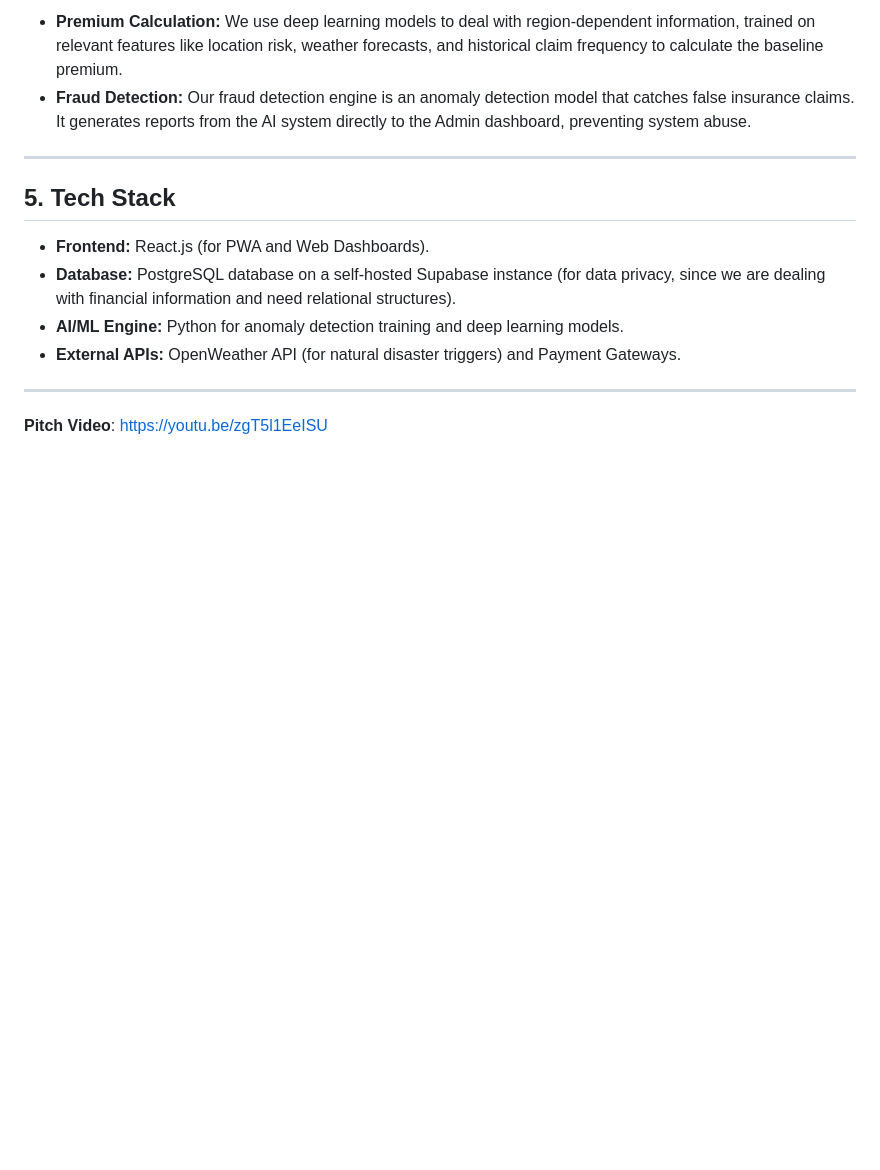
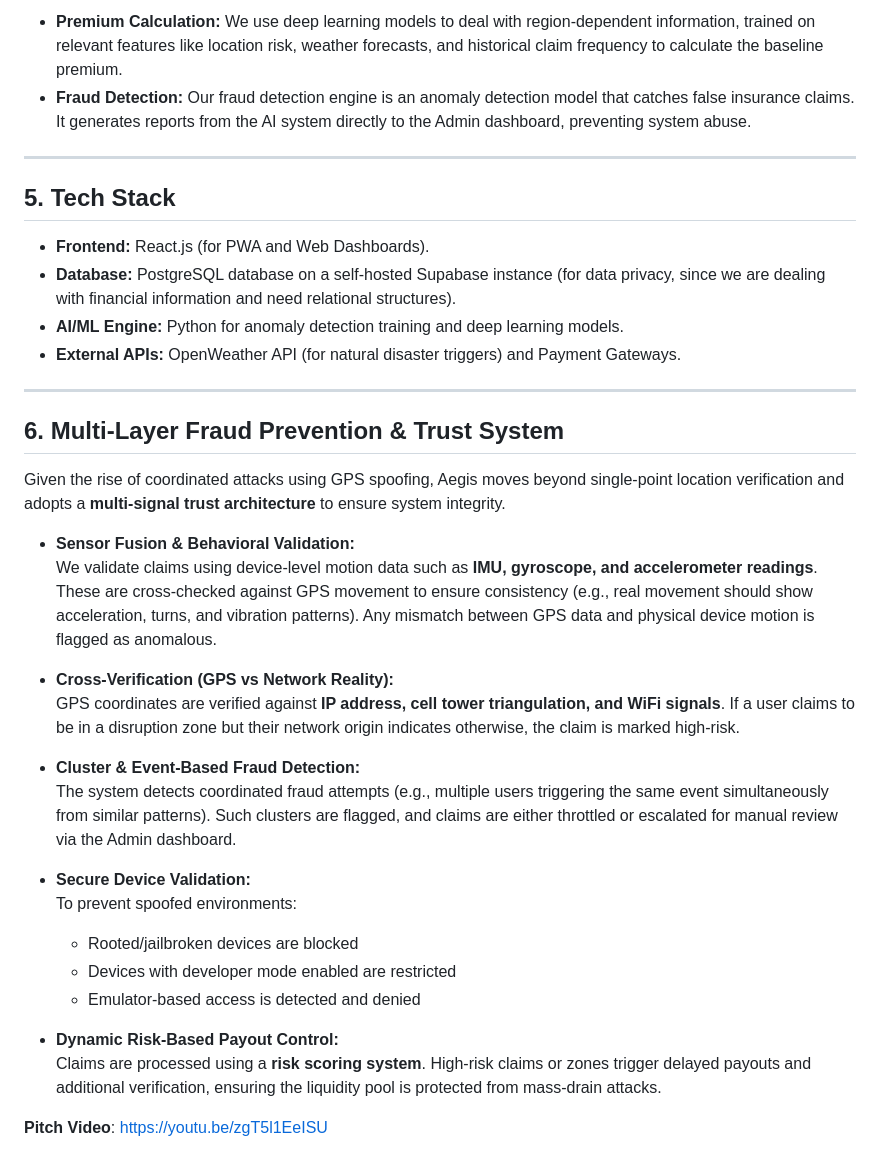
Before and after one commit to MADS-mata-amrita-development-society/guidewire-cloud, a Markdown page: README.md, the part around the change. Rendered like a GitHub page; blank space fills up the shorter version.

```diff
--- a/README.md
+++ b/README.md
@@ -69,5 +69,27 @@ AI is the main part of the claim approval system. We are integrating it in a few
 
 ---
 
+## 6. Multi-Layer Fraud Prevention & Trust System
+
+Given the rise of coordinated attacks using GPS spoofing, Aegis moves beyond single-point location verification and adopts a **multi-signal trust architecture** to ensure system integrity.
+
+* **Sensor Fusion & Behavioral Validation:**
+We validate claims using device-level motion data such as **IMU, gyroscope, and accelerometer readings**. These are cross-checked against GPS movement to ensure consistency (e.g., real movement should show acceleration, turns, and vibration patterns). Any mismatch between GPS data and physical device motion is flagged as anomalous.
+
+* **Cross-Verification (GPS vs Network Reality):**
+GPS coordinates are verified against **IP address, cell tower triangulation, and WiFi signals**. If a user claims to be in a disruption zone but their network origin indicates otherwise, the claim is marked high-risk.
+
+* **Cluster & Event-Based Fraud Detection:**
+The system detects coordinated fraud attempts (e.g., multiple users triggering the same event simultaneously from similar patterns). Such clusters are flagged, and claims are either throttled or escalated for manual review via the Admin dashboard.
+
+* **Secure Device Validation:**
+To prevent spoofed environments:
+  - Rooted/jailbroken devices are blocked
+  - Devices with developer mode enabled are restricted
+  - Emulator-based access is detected and denied
+
+* **Dynamic Risk-Based Payout Control:**
+Claims are processed using a **risk scoring system**. High-risk claims or zones trigger delayed payouts and additional verification, ensuring the liquidity pool is protected from mass-drain attacks.
+
 
 **Pitch Video**: https://youtu.be/zgT5l1EeISU
```
